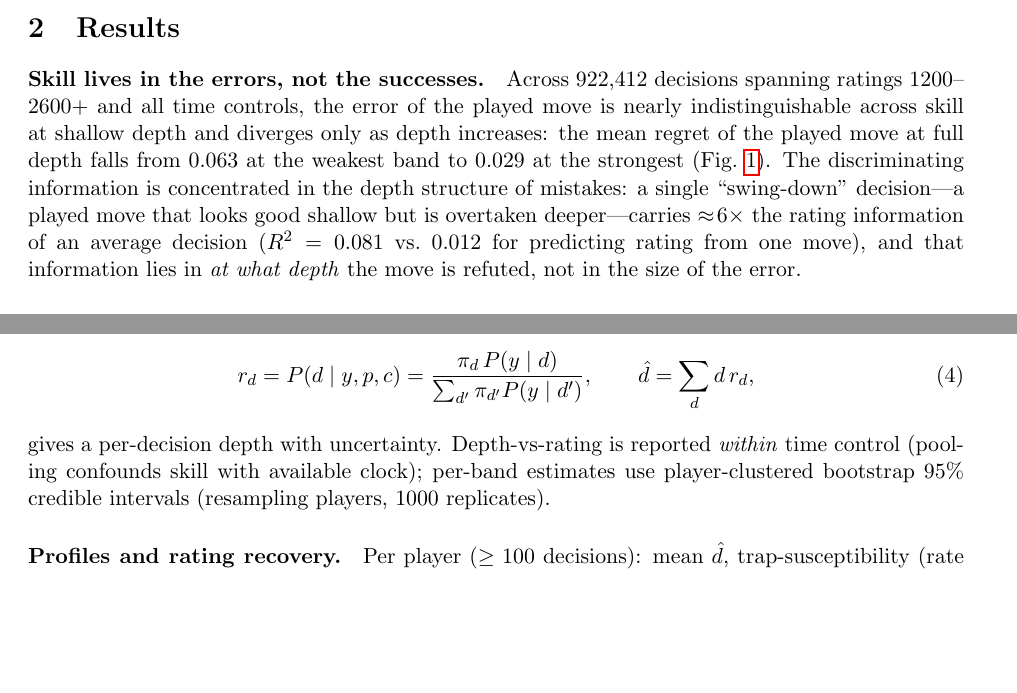
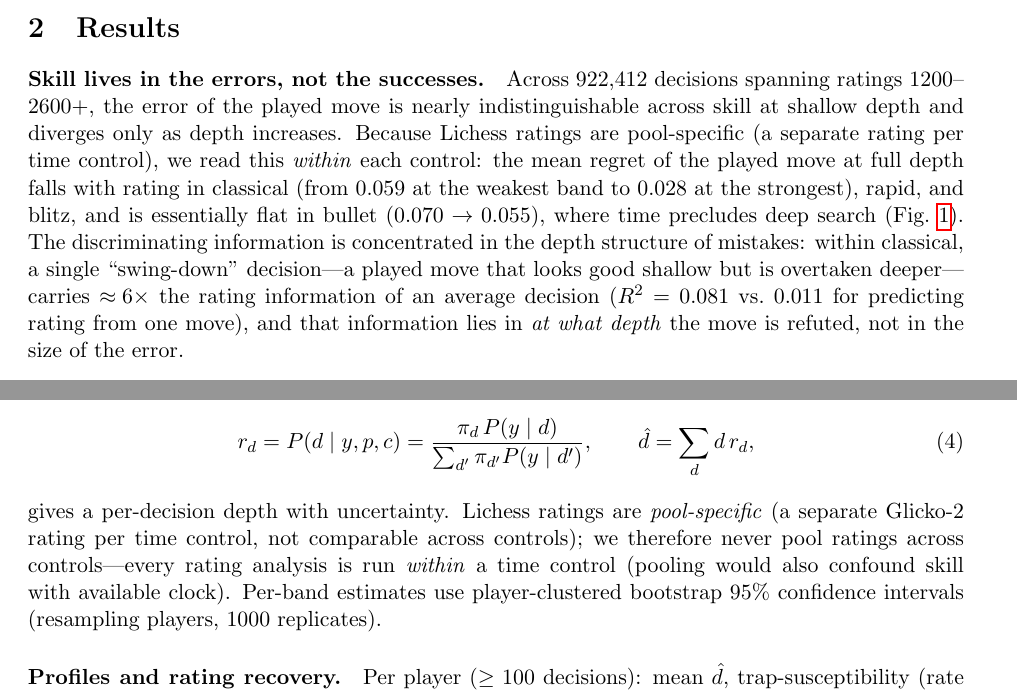
Before and after one commit to tamalrkm/depth-of-satisficing, a LaTeX paper (paper/manuscript.tex): two parts of pages 2 and 5 of 9, joined at a grey line, cut so that both start at the same text, the shorter picture padded with empty space. Compiled offline with pdfLaTeX.

Commit message:
E1 within-time-control (pool-specific Elo): classical 0.059->0.028, bullet flat; add pool-specific-rating statement to Methods

```diff
--- a/paper/manuscript.tex
+++ b/paper/manuscript.tex
@@ -82,15 +82,17 @@ models exist \citep{ruoss2024}.
 
 \section{Results}
 \paragraph{Skill lives in the errors, not the successes.} Across 922{,}412 decisions spanning
-ratings 1200--2600+ and all time controls, the error of the played move is nearly
-indistinguishable across skill at shallow depth and diverges only as depth increases: the
-mean regret of the played move at full depth falls from $0.063$ at the weakest band to
-$0.029$ at the strongest (Fig.~\ref{fig:f1}). The discriminating information is concentrated
-in the depth structure of mistakes: a single ``swing-down'' decision---a played move that
-looks good shallow but is overtaken deeper---carries $\approx\!6\times$ the rating information
-of an average decision ($R^2=0.081$ vs.\ $0.012$ for predicting rating from one move), and
-that information lies in \emph{at what depth} the move is refuted, not in the size of the
-error.
+ratings 1200--2600+, the error of the played move is nearly indistinguishable across skill at
+shallow depth and diverges only as depth increases. Because Lichess ratings are pool-specific
+(a separate rating per time control), we read this \emph{within} each control: the mean regret
+of the played move at full depth falls with rating in classical (from $0.059$ at the weakest
+band to $0.028$ at the strongest), rapid, and blitz, and is essentially flat in bullet
+($0.070\to0.055$), where time precludes deep search (Fig.~\ref{fig:f1}). The discriminating
+information is concentrated in the depth structure of mistakes: within classical, a single
+``swing-down'' decision---a played move that looks good shallow but is overtaken deeper---carries
+$\approx\!6\times$ the rating information of an average decision ($R^2=0.081$ vs.\ $0.011$ for
+predicting rating from one move), and that information lies in \emph{at what depth} the move is
+refuted, not in the size of the error.
 
 \paragraph{Depth of satisficing rises with skill and collapses under time pressure.} Because
 stronger players are over-represented in slow play, this relationship must be read
@@ -225,9 +227,11 @@ identifiability and $\beta$ tied globally; data are split by player.
 r_d=P(d\mid y,p,c)=\frac{\pi_d\,P(y\mid d)}{\sum_{d'}\pi_{d'}P(y\mid d')},
 \qquad \hat d=\sum_d d\,r_d ,
 \end{equation}
-gives a per-decision depth with uncertainty. Depth-vs-rating is reported \emph{within} time
-control (pooling confounds skill with available clock); per-band estimates use player-clustered
-bootstrap 95\% credible intervals (resampling players, 1000 replicates).
+gives a per-decision depth with uncertainty. Lichess ratings are \emph{pool-specific} (a
+separate Glicko-2 rating per time control, not comparable across controls); we therefore
+never pool ratings across controls---every rating analysis is run \emph{within} a time control
+(pooling would also confound skill with available clock). Per-band estimates use
+player-clustered bootstrap 95\% confidence intervals (resampling players, 1000 replicates).
 
 \paragraph{Profiles and rating recovery.} Per player ($\ge100$ decisions): mean $\hat d$,
 trap-susceptibility (rate of played swing-down moves weighted by their shallow attractiveness),
```
Also changed, not shown: paper/manuscript.pdf.
